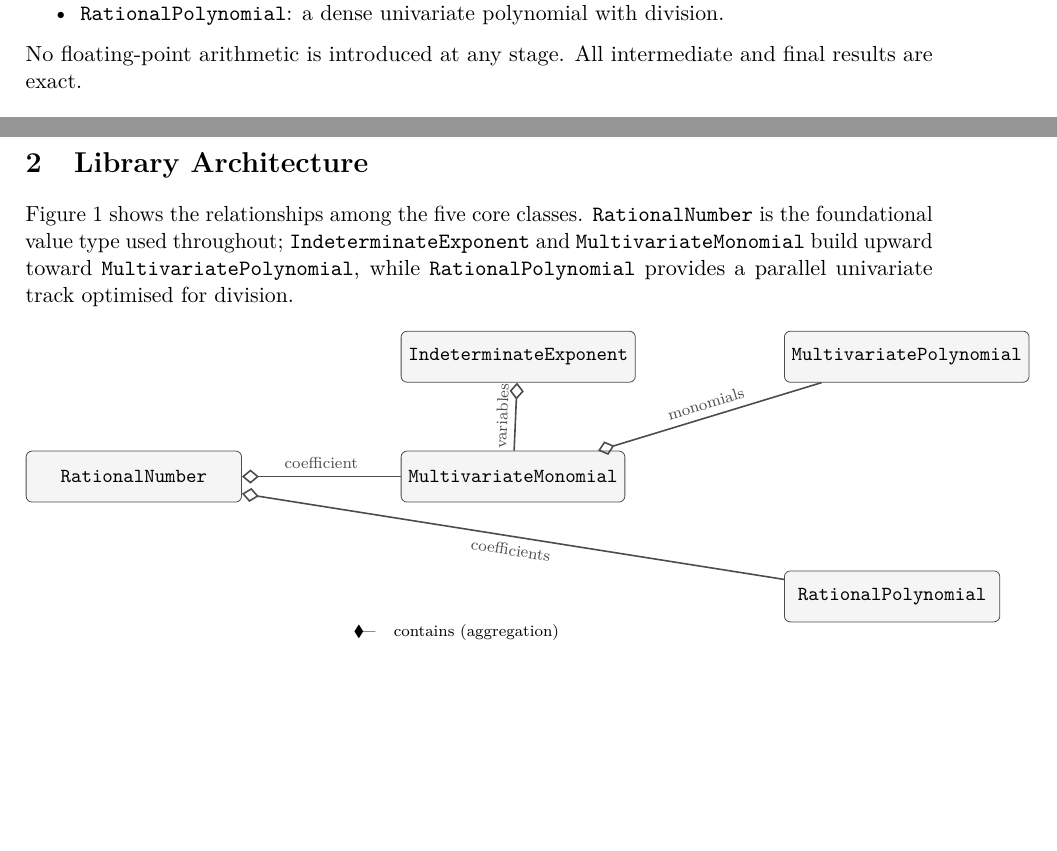
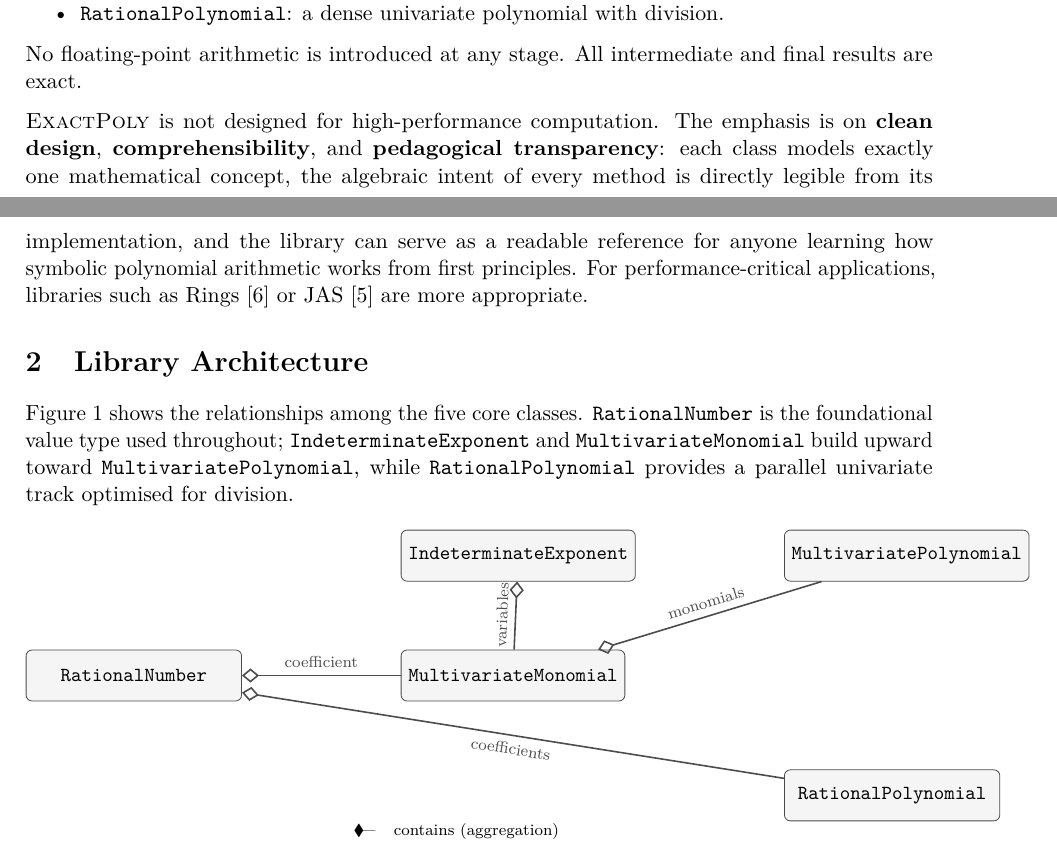
Before and after one commit to trinsitw/java, a LaTeX paper (ExactPoly/src/main/java/com/trinsitw/exactpoly/ExactPoly.tex): two parts of pages 1 and 2 of 7, joined at a grey line, cut so that both start at the same text, the shorter picture padded with empty space. Compiled offline with pdfLaTeX.

Commit message:
Add files via upload

```diff
--- a/ExactPoly/src/main/java/com/trinsitw/exactpoly/ExactPoly.tex
+++ b/ExactPoly/src/main/java/com/trinsitw/exactpoly/ExactPoly.tex
@@ -113,6 +113,15 @@ The library provides five core classes:
 
 No floating-point arithmetic is introduced at any stage.
 All intermediate and final results are exact.
+
+\textsc{ExactPoly} is not designed for high-performance computation.
+The emphasis is on \textbf{clean design}, \textbf{comprehensibility}, and
+\textbf{pedagogical transparency}: each class models exactly one mathematical
+concept, the algebraic intent of every method is directly legible from its
+implementation, and the library can serve as a readable reference for anyone
+learning how symbolic polynomial arithmetic works from first principles.
+For performance-critical applications, libraries such as
+Rings~\cite{poslavsky2019} or JAS~\cite{kredel2008} are more appropriate.
 
 %----------------------------------------------------------------------
 \section{Library Architecture}
```
Also changed, not shown: ExactPoly/src/main/java/com/trinsitw/exactpoly/ExactPoly.pdf, ExactPoly/src/main/java/com/trinsitw/exactpoly/ExactPoly.tex (14 more changed lines).
